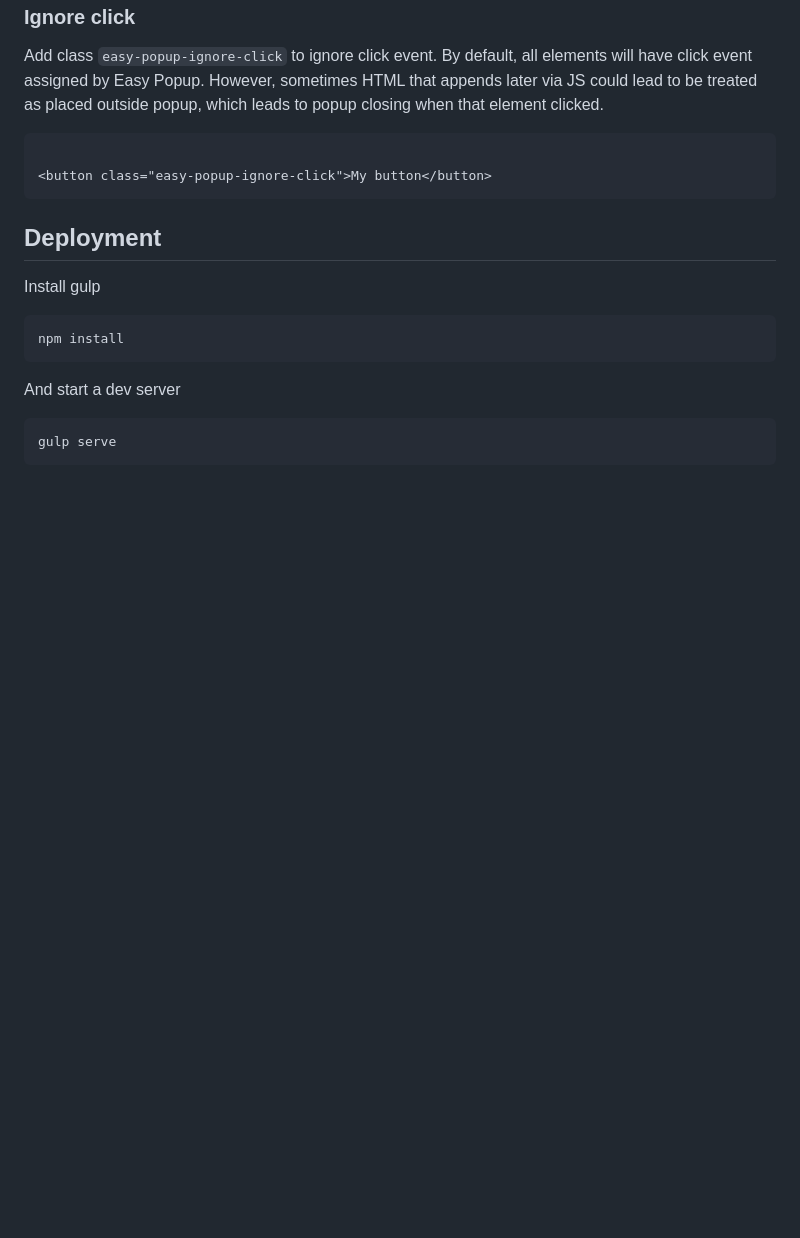
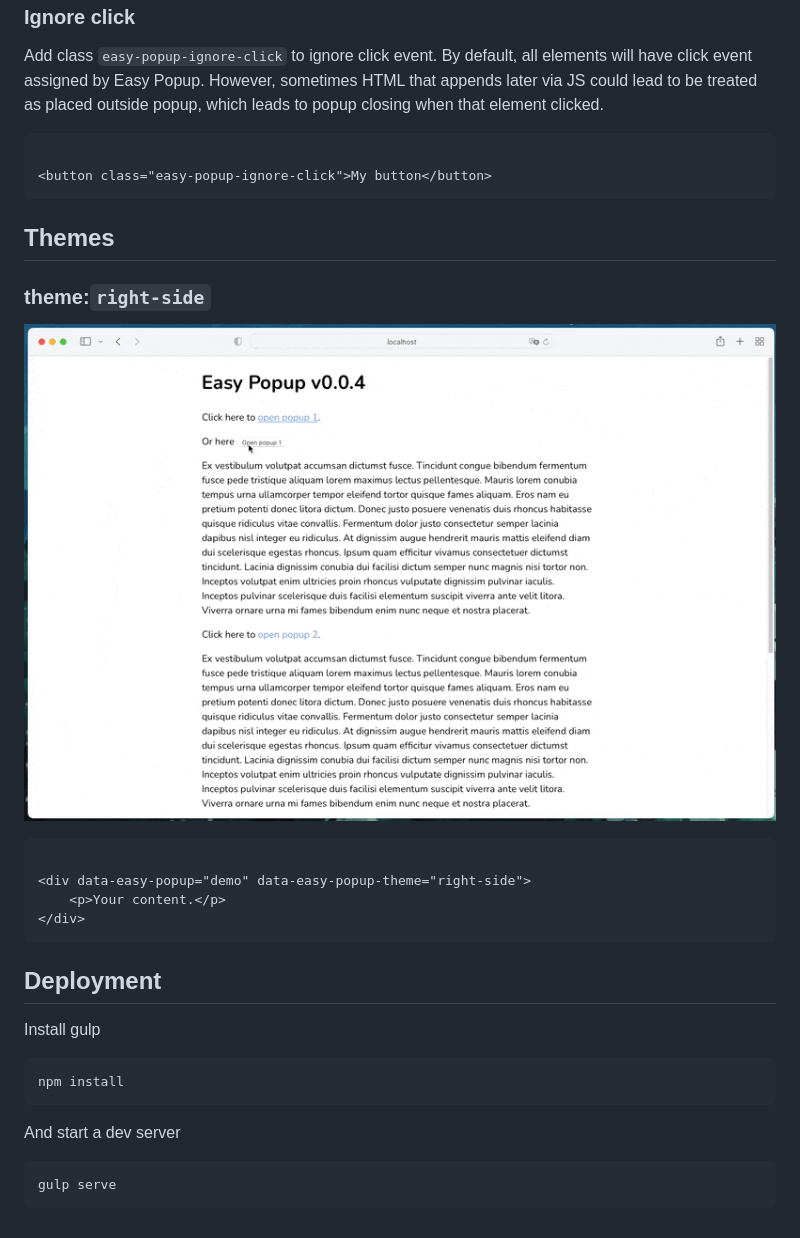
Before and after one commit to viivue/easy-popup, a Markdown page: README.md, the part around the change. Rendered like a GitHub page; pictures changed too: public/img/easy-popup-theme-right-side.gif (added); blank space fills up the shorter version.

Commit message:
:zap: add theme right side

````diff
--- a/README.md
+++ b/README.md
@@ -81,6 +81,19 @@ leads to popup closing when that element clicked.
 <button class="easy-popup-ignore-click">My button</button>
 ```
 
+## Themes
+
+### theme:`right-side`
+
+![](public/img/easy-popup-theme-right-side.gif)
+
+```html
+
+<div data-easy-popup="demo" data-easy-popup-theme="right-side">
+    <p>Your content.</p>
+</div>
+```
+
 ## Deployment
 
 Install gulp
````
Also changed, not shown: 2 other files.
